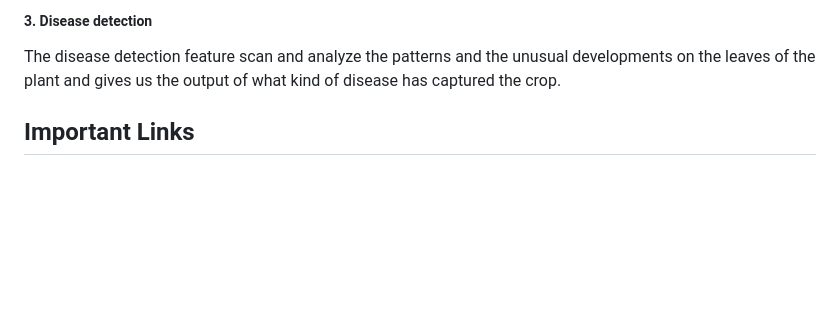
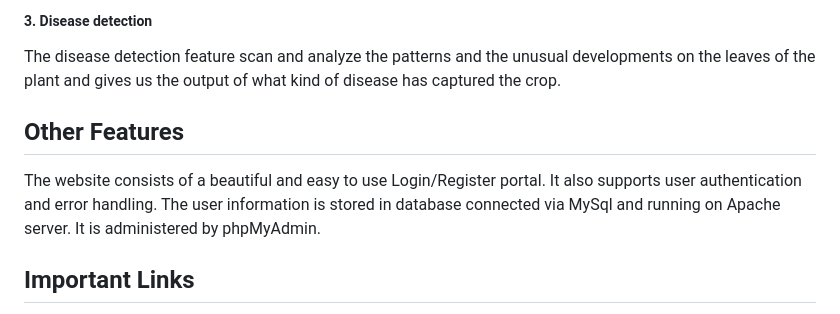
Before and after one commit to mrsoup0x2f/crop-counsel, a Markdown page: README.md, the part around one of its changes. GitHub-like rendering; blank space fills up the shorter version.

```diff
--- a/README.md
+++ b/README.md
@@ -19,6 +19,9 @@ The system takes into account several factors such as soil type, climate, rainfa
 By analyzing historical data and using predictive models, the system provides personalized recommendations tailored to the specific conditions of a farm or agricultural area.
 ##### 3. Disease detection
 The disease detection feature scan and analyze the patterns and the unusual developments on the leaves of the plant and gives us the output of what kind of disease has captured the crop.
+
+## Other Features
+The website consists of a beautiful and easy to use Login/Register portal. It also supports user authentication and error handling. The user information is stored in database connected via MySql and running on Apache server. It is administered by phpMyAdmin.
 
 ## Important Links
 1. Dataset for geolocation-based recommendation - https://aps.dac.gov.in/Home.aspx?ReturnUrl=%2f
```
Also changed, not shown: other parts of README.md (+2 -0 lines).
